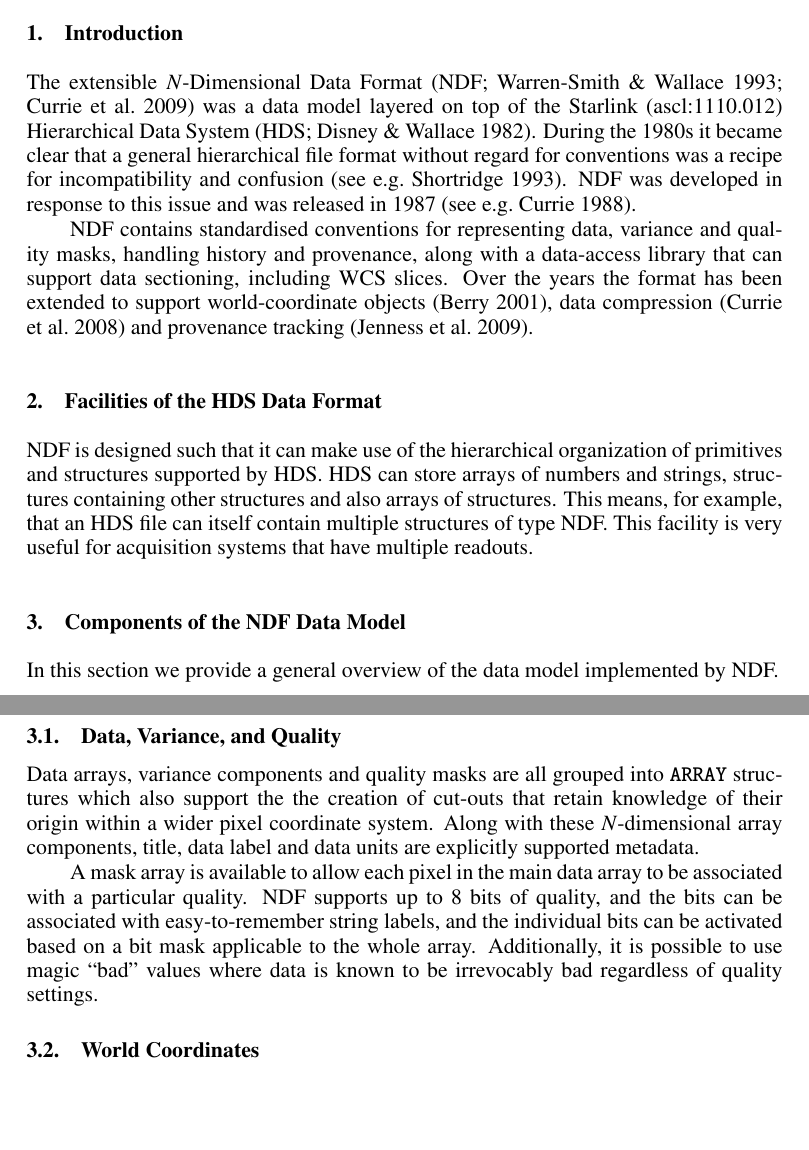
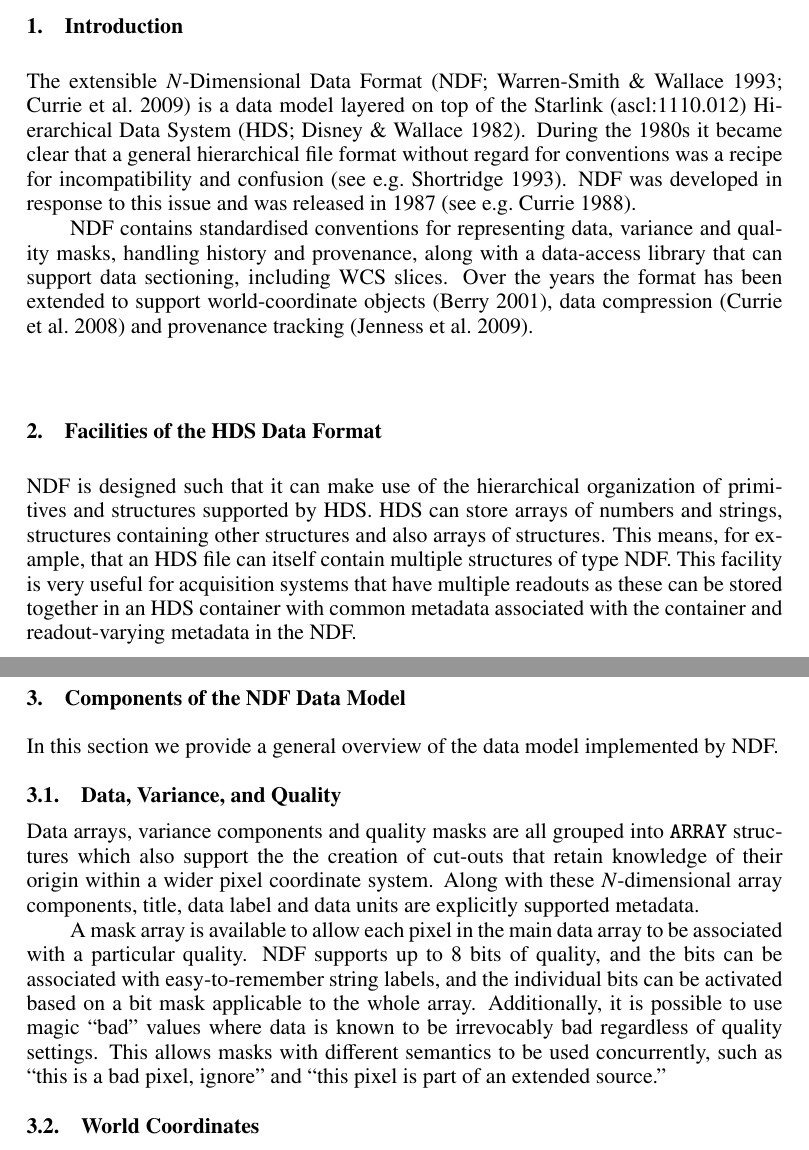
Before and after one commit to timj/adass23-ndf-economou, a LaTeX paper (P91.tex): two parts of pages 1 and 2 of 4, joined at a grey line, cut so that both start at the same text, the shorter picture padded with empty space. Compiled offline with pdfLaTeX.

Commit message:
Minor additions

```diff
--- a/P91.tex
+++ b/P91.tex
@@ -36,7 +36,7 @@ Tucson, AZ 85719, USA}
 \section{Introduction}
 
 The extensible $N$-Dimensional Data Format
-\citep[NDF;][]{1993ASPC...52..229W,SGP38} was a data model layered on
+\citep[NDF;][]{1993ASPC...52..229W,SGP38} is a data model layered on
 top of the Starlink (ascl:1110.012) Hierarchical Data System
 \citep[HDS;][]{1982QJRAS..23..485D}. During the 1980s it became clear
 that a general hierarchical file format without regard for conventions
@@ -61,7 +61,9 @@ store arrays of numbers and strings, structures containing other
 structures and also arrays of structures. This means, for example,
 that an HDS file can itself contain multiple structures of type
 NDF. This facility is very useful for acquisition systems that have
-multiple readouts.
+multiple readouts as these can be stored together in an HDS container
+with common metadata associated with the container and readout-varying
+metadata in the NDF.
 
 \section{Components of the NDF Data Model}
 
@@ -82,7 +84,9 @@ of quality, and the bits can be associated with easy-to-remember
 string labels, and the individual bits can be activated based on a bit
 mask applicable to the whole array. Additionally, it is possible to
 use magic ``bad'' values where data is known to be irrevocably bad
-regardless of quality settings.
+regardless of quality settings. This allows masks with different
+semantics to be used concurrently, such as ``this is a bad pixel,
+ignore'' and ``this pixel is part of an extended source.''
 
 \subsection{World Coordinates}
 
```
